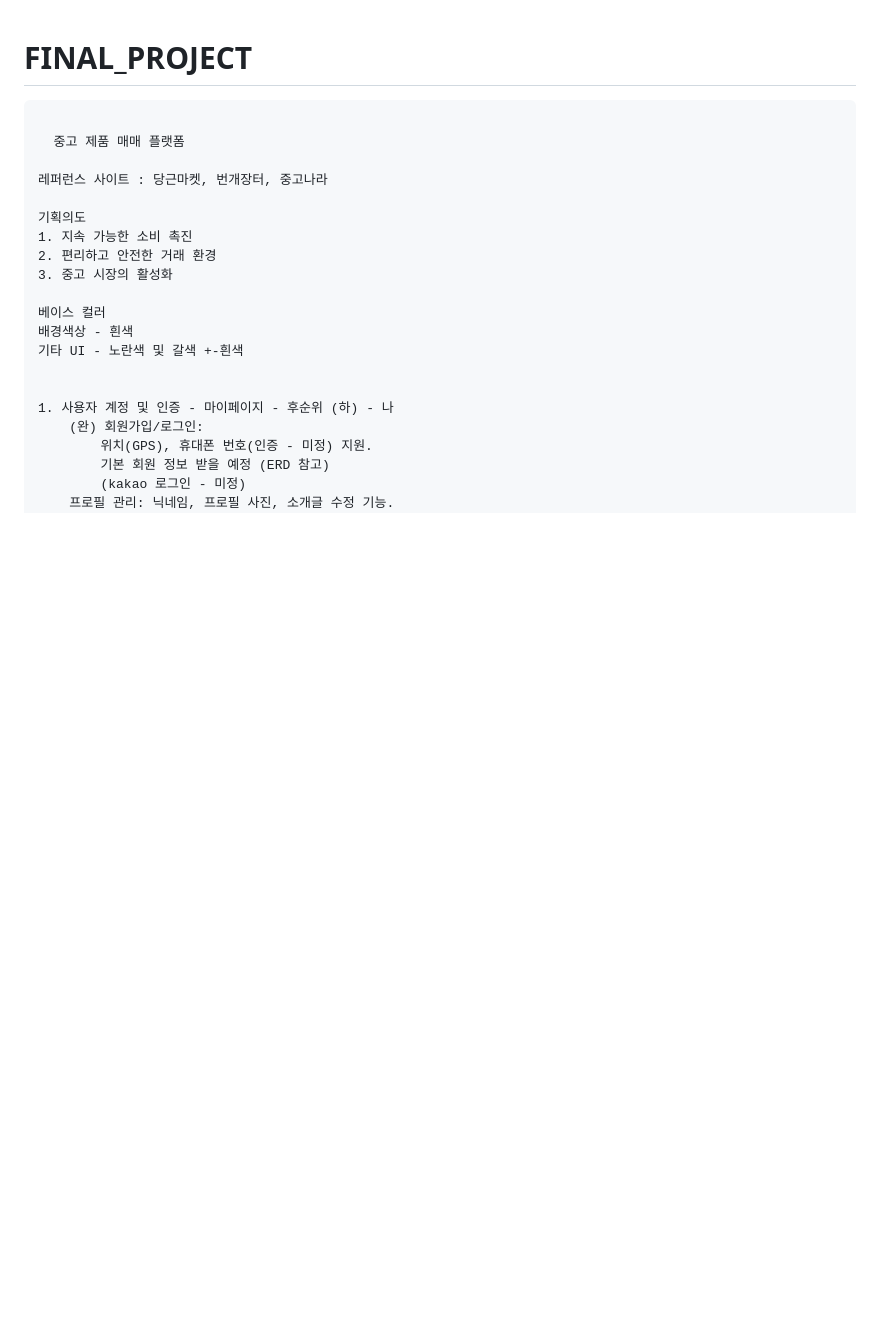
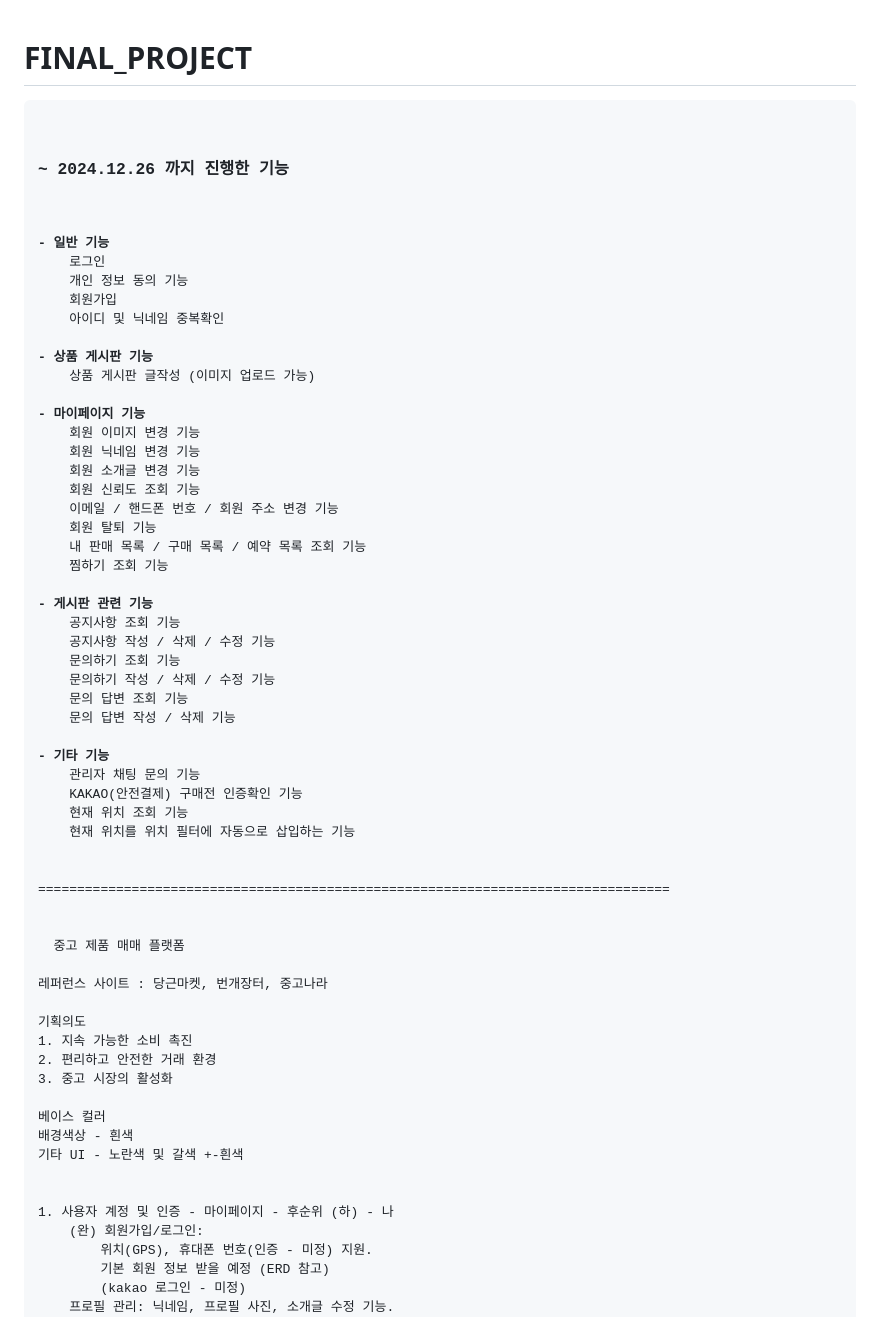
Before and after one commit to SNONION/FINAL_PROJECT, a Markdown page: README.md, the part around the change. Rendered like a GitHub page; blank space fills up the shorter version.

```diff
--- a/README.md
+++ b/README.md
@@ -1,6 +1,45 @@
 # FINAL_PROJECT
 
 <pre>
+
+<h3>~ 2024.12.26 까지 진행한 기능</h3>
+
+<b>- 일반 기능</b>
+	로그인
+	개인 정보 동의 기능
+	회원가입
+	아이디 및 닉네임 중복확인
+
+<b>- 상품 게시판 기능</b>
+	상품 게시판 글작성 (이미지 업로드 가능)
+
+<b>- 마이페이지 기능</b>
+	회원 이미지 변경 기능
+	회원 닉네임 변경 기능
+	회원 소개글 변경 기능
+	회원 신뢰도 조회 기능
+	이메일 / 핸드폰 번호 / 회원 주소 변경 기능
+	회원 탈퇴 기능
+	내 판매 목록 / 구매 목록 / 예약 목록 조회 기능
+	찜하기 조회 기능
+
+<b>- 게시판 관련 기능</b>
+	공지사항 조회 기능
+	공지사항 작성 / 삭제 / 수정 기능
+	문의하기 조회 기능
+	문의하기 작성 / 삭제 / 수정 기능
+	문의 답변 조회 기능
+	문의 답변 작성 / 삭제 기능
+
+<b>- 기타 기능</b>
+	관리자 채팅 문의 기능
+	KAKAO(안전결제) 구매전 인증확인 기능
+	현재 위치 조회 기능
+	현재 위치를 위치 필터에 자동으로 삽입하는 기능
+
+
+=================================================================================
+
 
   중고 제품 매매 플랫폼
 
```
